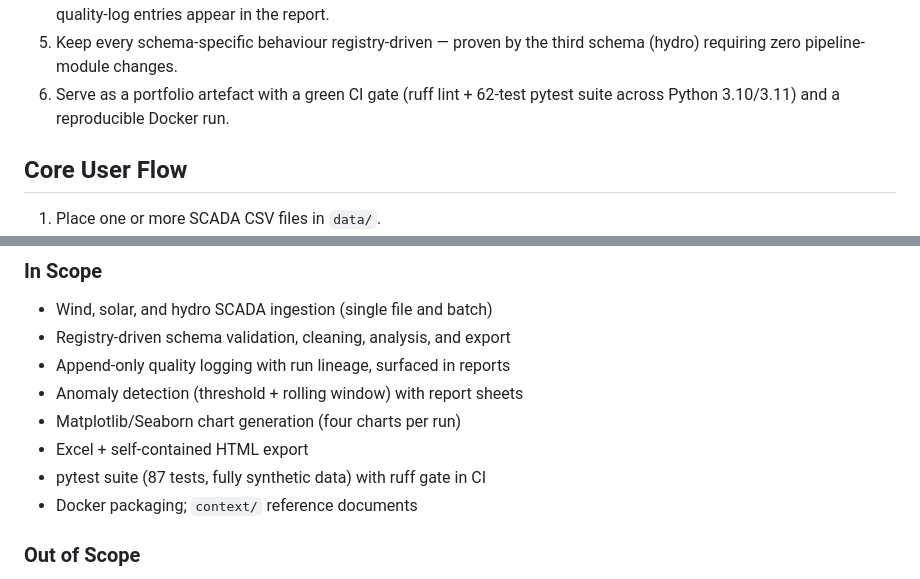
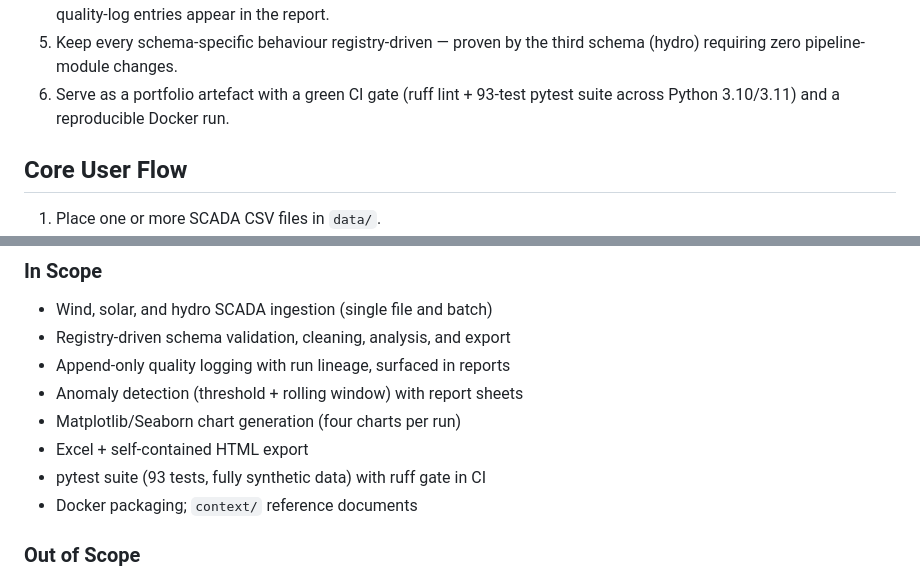
Before and after one commit to Blvckpanda/energy-data-dashboard, a Markdown page: context/project-overview.md, 2 parts joined by grey strips. Rendered like a GitHub page.

Commit message:
Correct stale test counts in the project docs
project-overview still claimed a 62-test suite in its goals section and 87 tests in the capability list, and the architecture stack table said 62; the suite is 93 tests since the cross-check and stamp regression tests landed. The dated decision-log rows stay as written because they record what was true when they were made.

```diff
--- a/context/project-overview.md
+++ b/context/project-overview.md
@@ -37,7 +37,7 @@ full run lineage.
 5. Keep every schema-specific behaviour registry-driven — proven by
    the third schema (hydro) requiring zero pipeline-module changes.
 6. Serve as a portfolio artefact with a green CI gate (ruff lint +
-   62-test pytest suite across Python 3.10/3.11) and a reproducible
+   93-test pytest suite across Python 3.10/3.11) and a reproducible
    Docker run.
 
 ## Core User Flow
@@ -132,7 +132,7 @@ and a distribution spec (`bins` or `group_mean`).
 - Anomaly detection (threshold + rolling window) with report sheets
 - Matplotlib/Seaborn chart generation (four charts per run)
 - Excel + self-contained HTML export
-- pytest suite (87 tests, fully synthetic data) with ruff gate in CI
+- pytest suite (93 tests, fully synthetic data) with ruff gate in CI
 - Docker packaging; `context/` reference documents
 
 ### Out of Scope
```
Also changed, not shown: context/architecture.md (+1 -1 lines).
